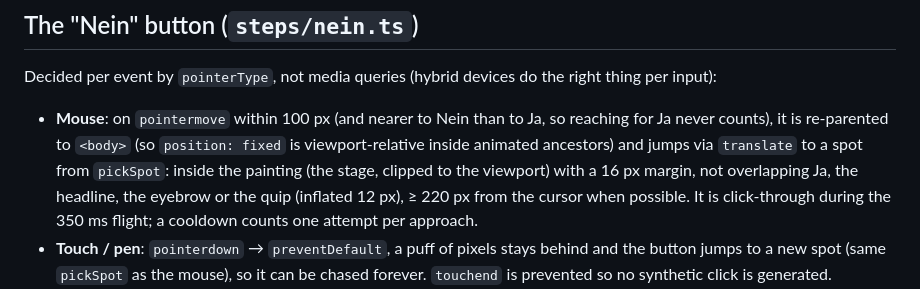
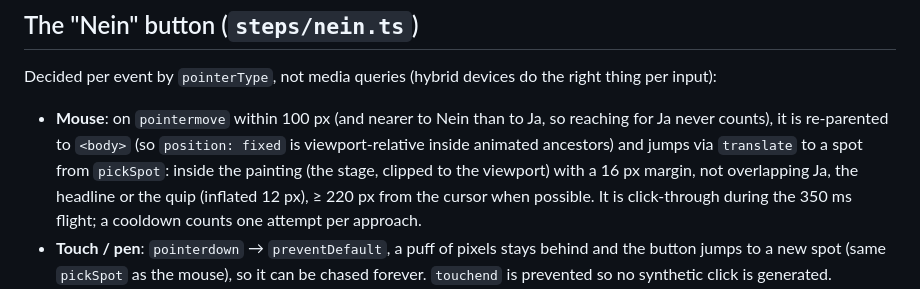
Before and after one commit to kuehn-lars/charlie, a Markdown page: README.md, the part around the change. Rendered like a GitHub page.

```diff
--- a/README.md
+++ b/README.md
@@ -201,8 +201,8 @@ input):
 - **Mouse**: on `pointermove` within 100 px (and nearer to Nein than to Ja, so reaching for Ja
   never counts), it is re-parented to `<body>` (so `position: fixed` is viewport-relative inside
   animated ancestors) and jumps via `translate` to a spot from `pickSpot`: inside the painting
-  (the stage, clipped to the viewport) with a 16 px margin, not overlapping Ja, the headline, the
-  eyebrow or the quip (inflated 12 px), ≥ 220 px from the
+  (the stage, clipped to the viewport) with a 16 px margin, not overlapping Ja, the headline or
+  the quip (inflated 12 px), ≥ 220 px from the
   cursor when possible. It is click-through during the 350 ms flight; a cooldown counts one
   attempt per approach.
 - **Touch / pen**: `pointerdown` → `preventDefault`, a puff of pixels stays behind and the button
```
Also changed, not shown: public/apple-touch-icon.png, public/og.png, 8 other files.
